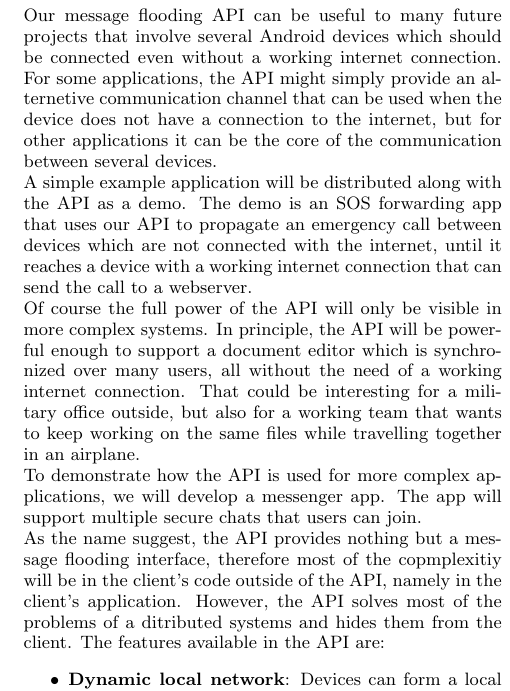
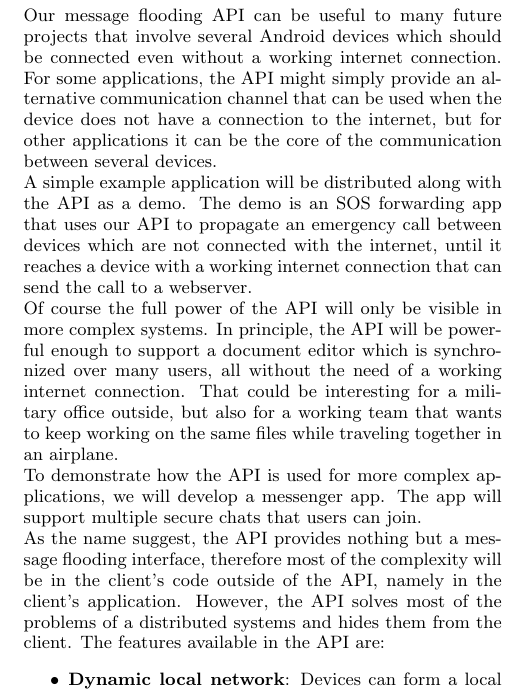
Before and after one commit to manuelgr0/DS_Project4, a LaTeX paper (Report/report.tex, which reads Report/introduction.tex): part of one column of page 1 of 3, cut so that both start at the same text. The pictures show the PDF file Report/report.pdf that the author committed with the source.

Commit message:
removed some unnecessary tabs and corrected some spelling mistakes

```diff
--- a/Report/introduction.tex
+++ b/Report/introduction.tex
@@ -1,8 +1,8 @@
-Our message flooding API can be useful to many future projects that involve several Android devices which should be connected even without a working internet connection. For some applications, the API might simply provide an alternetive communication channel that can be used when the device does not have a connection to the internet, but for other applications it can be the core of the communication between several devices. \\
+Our message flooding API can be useful to many future projects that involve several Android devices which should be connected even without a working internet connection. For some applications, the API might simply provide an alternative communication channel that can be used when the device does not have a connection to the internet, but for other applications it can be the core of the communication between several devices. \\
 A simple example application will be distributed along with the API as a demo. The demo is an SOS forwarding app that uses our API to propagate an emergency call between devices which are not connected with the internet, until it reaches a device with a working internet connection that can send the call to a webserver. \\
-		Of course the full power of the API will only be visible in more complex systems. In principle, the API will be powerful enough to support a document editor which is synchronized over many users, all without the need of a working internet connection. That could be interesting for a military office outside, but also for a working team that wants to keep working on the same files while travelling together in an airplane. \\
+Of course the full power of the API will only be visible in more complex systems. In principle, the API will be powerful enough to support a document editor which is synchronized over many users, all without the need of a working internet connection. That could be interesting for a military office outside, but also for a working team that wants to keep working on the same files while traveling together in an airplane.\\
 To demonstrate how the API is used for more complex applications, we will develop a messenger app. The app will support multiple secure chats that users can join. \\
-		As the name suggest, the API provides nothing but a message flooding interface, therefore most of the copmplexitiy will be in the client's code outside of the API, namely in the client's application. However, the API solves most of the problems of a ditributed systems and hides them from the client. The features available in the API are:
+As the name suggest, the API provides nothing but a message flooding interface, therefore most of the complexity will be in the client's code outside of the API, namely in the client's application. However, the API solves most of the problems of a distributed systems and hides them from the client. The features available in the API are:
 \begin{itemize}
 	\item {\bf Dynamic local network}: Devices can form a local network and new devices can enter it dynamically.
 	\item {\bf Message flooding}: A device can easily send a message to all other devices in the local network.
```
Also changed, not shown: Report/requirements.tex (+1 -1 lines), Report/system-overview.tex (+1 -2 lines), Report/report.pdf, Report/work-packages.tex (indentation only). Lines whose indentation alone changed are shown as unchanged.
